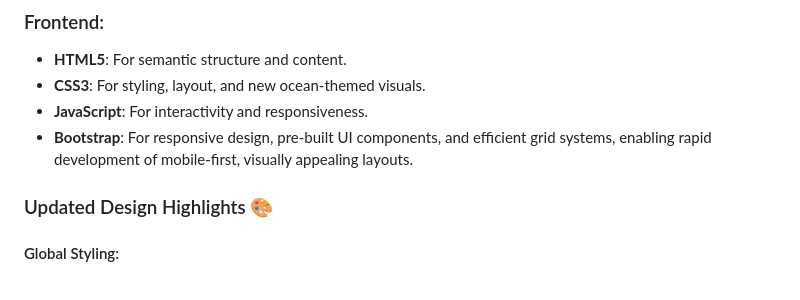
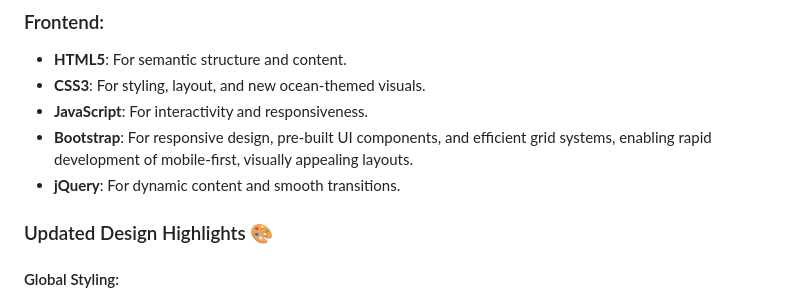
Before and after one commit to SergeyReizman/My_Simple_Portfolio, a Markdown page: README.md, the part around the change. Rendered like a GitHub page.

```diff
--- a/README.md
+++ b/README.md
@@ -59,6 +59,7 @@ Detects system preferences and automatically switches to a contrasting dark mode
 - **CSS3**: For styling, layout, and new ocean-themed visuals.
 - **JavaScript**: For interactivity and responsiveness.
 - **Bootstrap**: For responsive design, pre-built UI components, and efficient grid systems, enabling rapid development of mobile-first, visually appealing layouts.
+- **jQuery**: For dynamic content and smooth transitions.
 
 ### Updated Design Highlights 🎨
 
```
